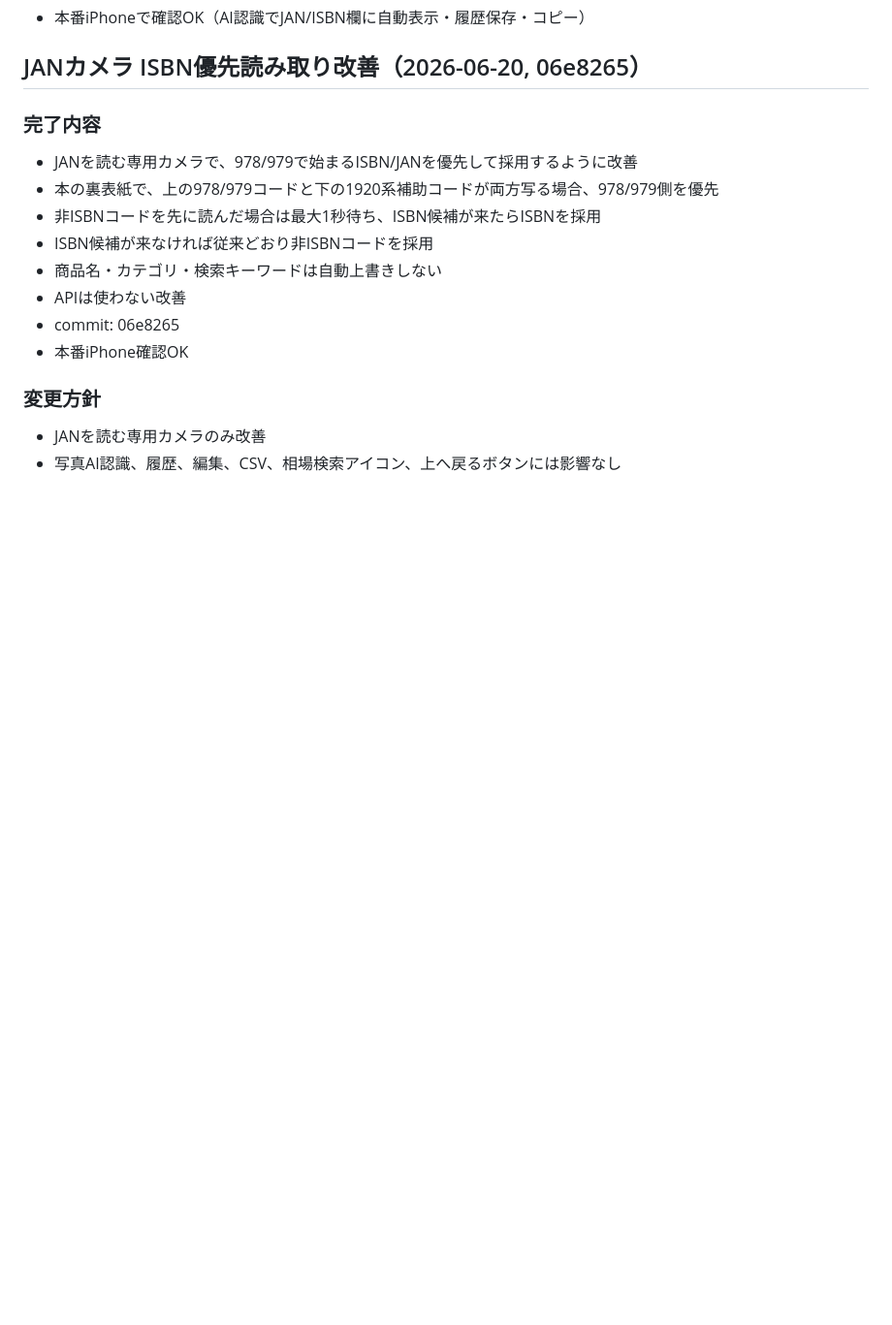
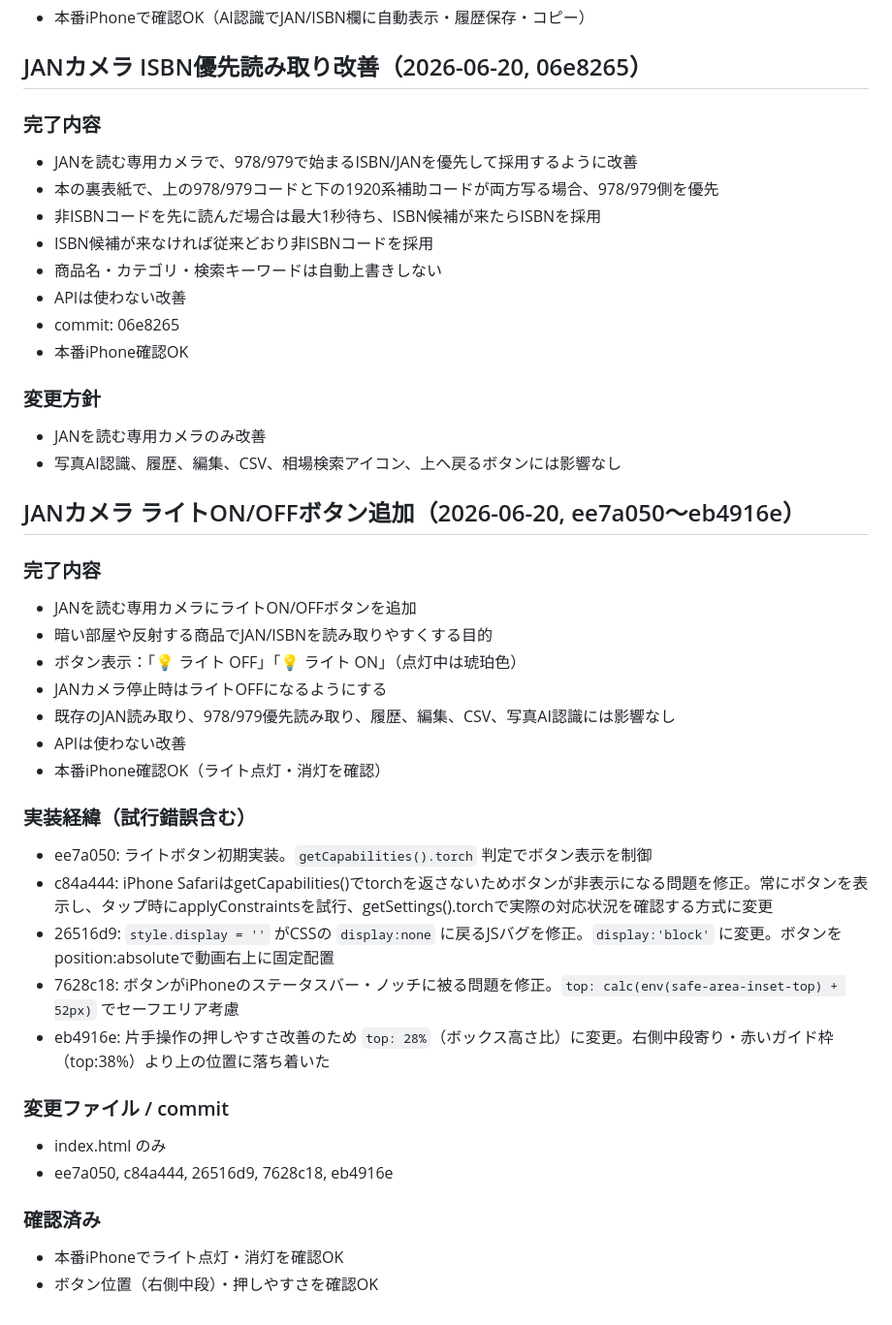
Before and after one commit to tomtomtom0312/iphone-judge-app, a Markdown page: HANDOFF.md, the part around the change. Shown at 97% size. Rendered like a GitHub page; blank space fills up the shorter version.

Commit message:
docs: log torch button implementation in HANDOFF.md
Co-Authored-By: Claude Sonnet 4.6 <noreply@anthropic.com>

```diff
--- a/HANDOFF.md
+++ b/HANDOFF.md
@@ -2155,3 +2155,30 @@ JAN/ISBN付きの本・漫画・雑誌・初版コミック・特典付き書籍
 ### 変更方針
 - JANを読む専用カメラのみ改善
 - 写真AI認識、履歴、編集、CSV、相場検索アイコン、上へ戻るボタンには影響なし
+
+
+## JANカメラ ライトON/OFFボタン追加（2026-06-20, ee7a050〜eb4916e）
+
+### 完了内容
+- JANを読む専用カメラにライトON/OFFボタンを追加
+- 暗い部屋や反射する商品でJAN/ISBNを読み取りやすくする目的
+- ボタン表示：「💡 ライト OFF」「💡 ライト ON」（点灯中は琥珀色）
+- JANカメラ停止時はライトOFFになるようにする
+- 既存のJAN読み取り、978/979優先読み取り、履歴、編集、CSV、写真AI認識には影響なし
+- APIは使わない改善
+- 本番iPhone確認OK（ライト点灯・消灯を確認）
+
+### 実装経緯（試行錯誤含む）
+- ee7a050: ライトボタン初期実装。`getCapabilities().torch` 判定でボタン表示を制御
+- c84a444: iPhone SafariはgetCapabilities()でtorchを返さないためボタンが非表示になる問題を修正。常にボタンを表示し、タップ時にapplyConstraintsを試行、getSettings().torchで実際の対応状況を確認する方式に変更
+- 26516d9: `style.display = ''` がCSSの `display:none` に戻るJSバグを修正。`display:'block'` に変更。ボタンをposition:absoluteで動画右上に固定配置
+- 7628c18: ボタンがiPhoneのステータスバー・ノッチに被る問題を修正。`top: calc(env(safe-area-inset-top) + 52px)` でセーフエリア考慮
+- eb4916e: 片手操作の押しやすさ改善のため `top: 28%`（ボックス高さ比）に変更。右側中段寄り・赤いガイド枠（top:38%）より上の位置に落ち着いた
+
+### 変更ファイル / commit
+- index.html のみ
+- ee7a050, c84a444, 26516d9, 7628c18, eb4916e
+
+### 確認済み
+- 本番iPhoneでライト点灯・消灯を確認OK
+- ボタン位置（右側中段）・押しやすさを確認OK
```
